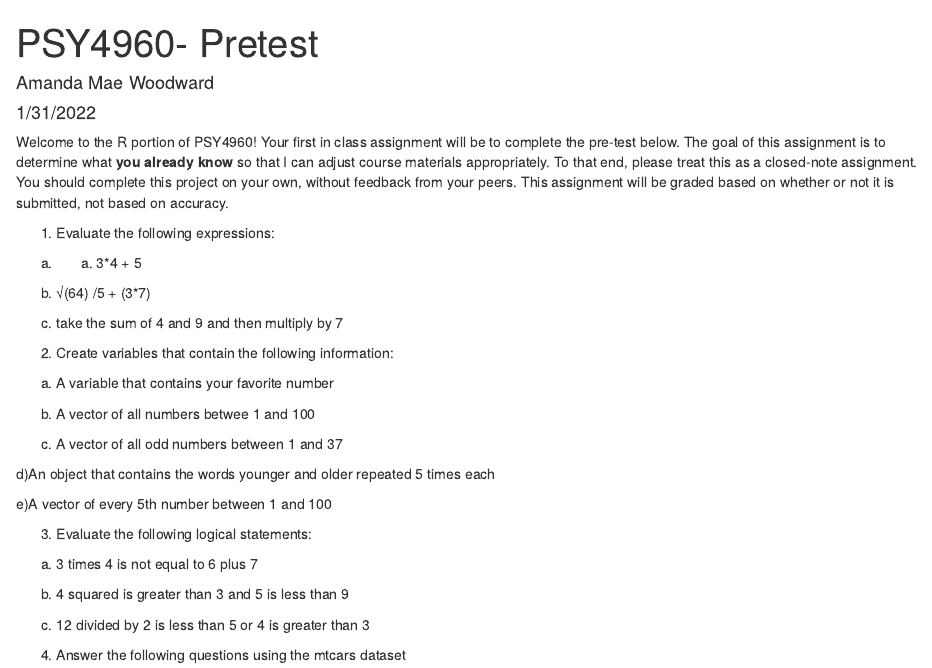
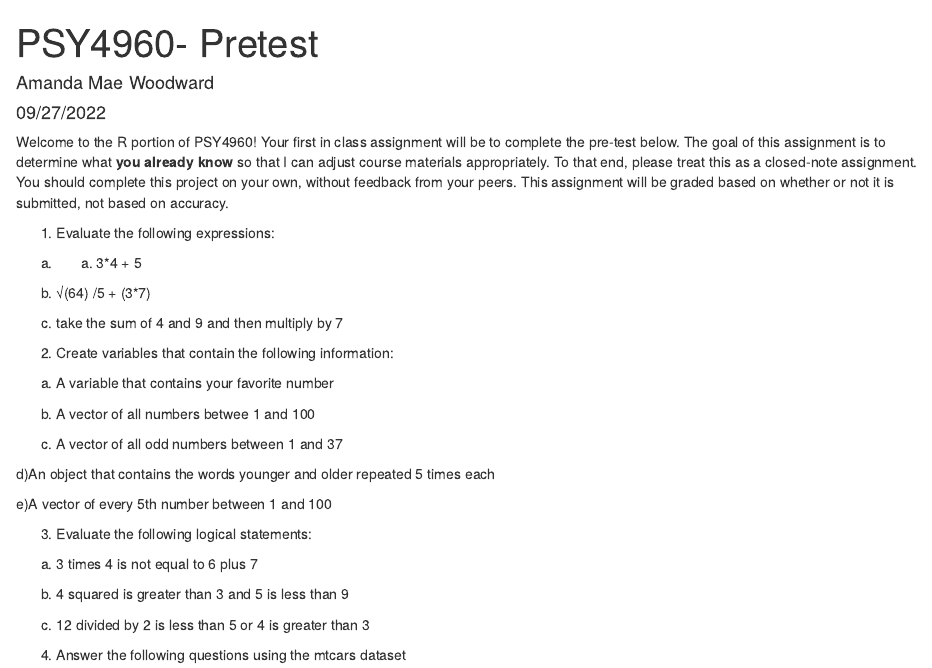
Before and after one commit to AmandaMaeWoodward/PSY4960--In-Class-Notes, an R Markdown document (PSY4960 Pretest Fall 2022.Rmd): the page in a window 1100 px wide, from its top. Rendered offline with R 4.5, knitr and Pandoc, with nearby package versions.

Commit message:
updated date on pretest

```diff
--- a/PSY4960 Pretest Fall 2022.Rmd
+++ b/PSY4960 Pretest Fall 2022.Rmd
@@ -1,7 +1,7 @@
 ---
 title: "PSY4960- Pretest"
 author: "Amanda Mae Woodward"
-date: "1/31/2022"
+date: "09/27/2022"
 output: html_document
 ---
 Welcome to the R portion of PSY4960! Your first in class assignment will be to complete the pre-test below. The goal of this assignment is to determine what **you already know** so that I can adjust course materials appropriately. To that end, please treat this as a closed-note assignment. You should complete this project on your own, without feedback from your peers. This assignment will be graded based on whether or not it is submitted, not based on accuracy.
```
